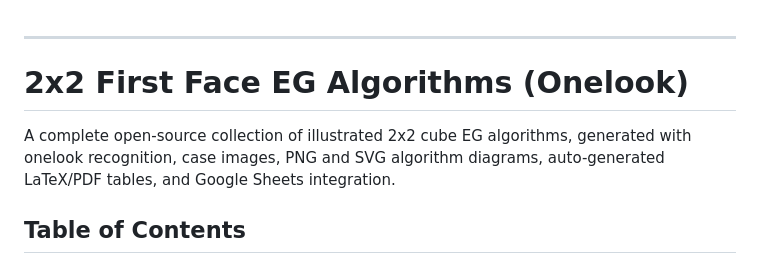
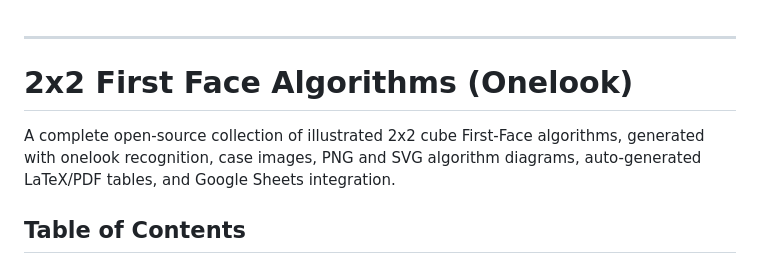
Before and after one commit to Ayator/2x2-FF-EG-OneLook, a Markdown page: README.md, the part around the change. Drawn GitHub-style.

```diff
--- a/README.md
+++ b/README.md
@@ -1,8 +1,8 @@
 ***
 
-# 2x2 First Face EG Algorithms (Onelook)
+# 2x2 First Face Algorithms (Onelook)
 
-A complete open-source collection of illustrated 2x2 cube EG algorithms, generated with onelook recognition, case images, PNG and SVG algorithm diagrams, auto-generated LaTeX/PDF tables, and Google Sheets integration.
+A complete open-source collection of illustrated 2x2 cube First-Face algorithms, generated with onelook recognition, case images, PNG and SVG algorithm diagrams, auto-generated LaTeX/PDF tables, and Google Sheets integration.
 
 ## Table of Contents
 
```
